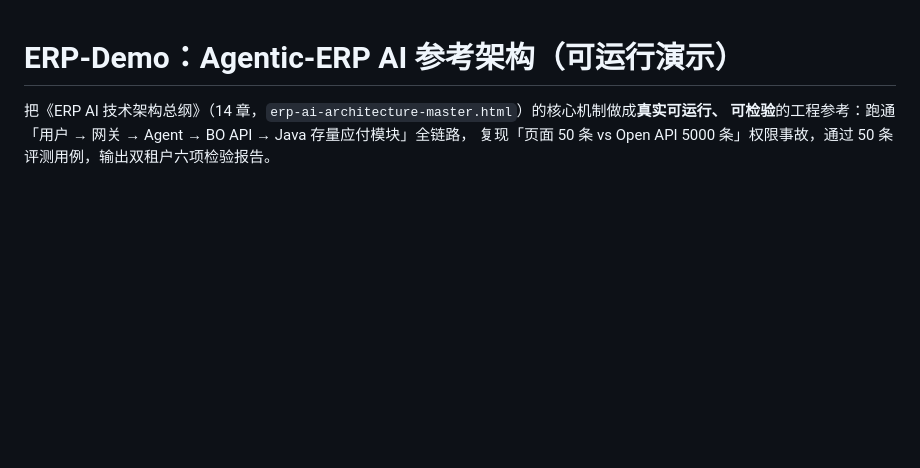
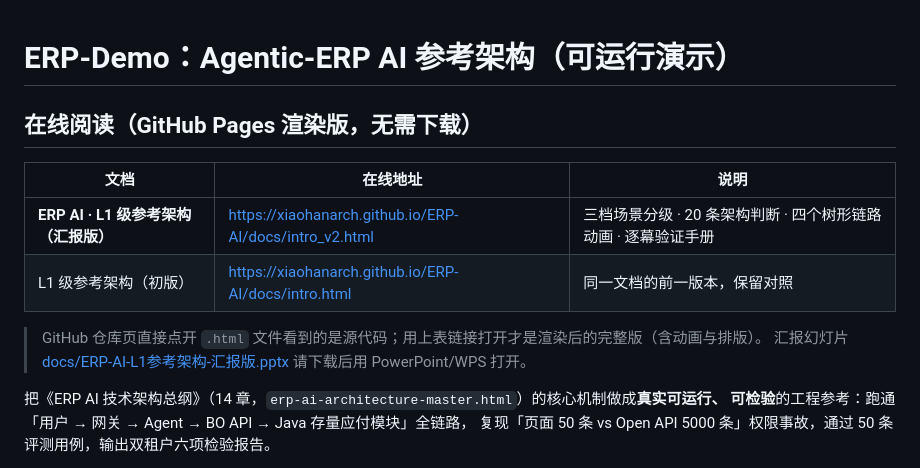
Before and after one commit to xiaohanarch/ERP-AI, a Markdown page: README.md, the part around the change. Drawn GitHub-style; blank space fills up the shorter version.

Commit message:
docs: 启用 GitHub Pages 在线阅读——README 顶部加渲染版入口
GitHub 仓库页直接打开 .html 只显示源代码（只有 Markdown 有渲染视图），
intro_v2.html 等汇报文档在 GitHub 上可读性差。启用 GitHub Pages
（main 分支根目录）后仓库内 HTML 即为可访问的渲染页面。

- Pages 地址：https://xiaohanarch.github.io/ERP-AI/
  · intro_v2（汇报版）: /docs/intro_v2.html（已验证 200）
  · intro（初版）: /docs/intro.html（已验证 200）
- README 顶部新增「在线阅读」表格：两个文档的渲染版链接 +
  PPTX 下载说明 + 「仓库页看 HTML 是源码」的提示

```diff
--- a/README.md
+++ b/README.md
@@ -1,4 +1,14 @@
 # ERP-Demo：Agentic-ERP AI 参考架构（可运行演示）
+
+## 在线阅读（GitHub Pages 渲染版，无需下载）
+
+| 文档 | 在线地址 | 说明 |
+|------|---------|------|
+| **ERP AI · L1 级参考架构（汇报版）** | https://xiaohanarch.github.io/ERP-AI/docs/intro_v2.html | 三档场景分级 · 20 条架构判断 · 四个树形链路动画 · 逐幕验证手册 |
+| L1 级参考架构（初版） | https://xiaohanarch.github.io/ERP-AI/docs/intro.html | 同一文档的前一版本，保留对照 |
+
+> GitHub 仓库页直接点开 `.html` 文件看到的是源代码；用上表链接打开才是渲染后的完整版（含动画与排版）。
+> 汇报幻灯片 [docs/ERP-AI-L1参考架构-汇报版.pptx](docs/ERP-AI-L1参考架构-汇报版.pptx) 请下载后用 PowerPoint/WPS 打开。
 
 把《ERP AI 技术架构总纲》（14 章，`erp-ai-architecture-master.html`）的核心机制做成**真实可运行、
 可检验**的工程参考：跑通「用户 → 网关 → Agent → BO API → Java 存量应付模块」全链路，
```
